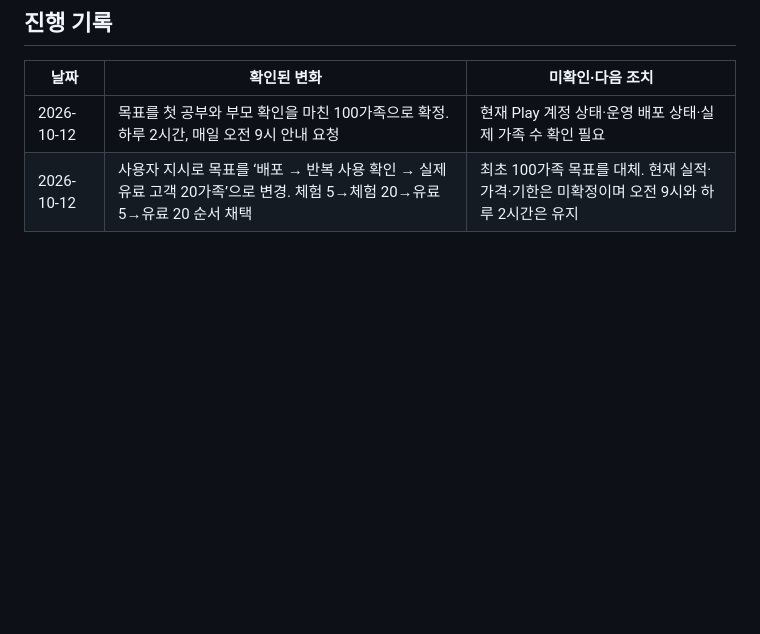
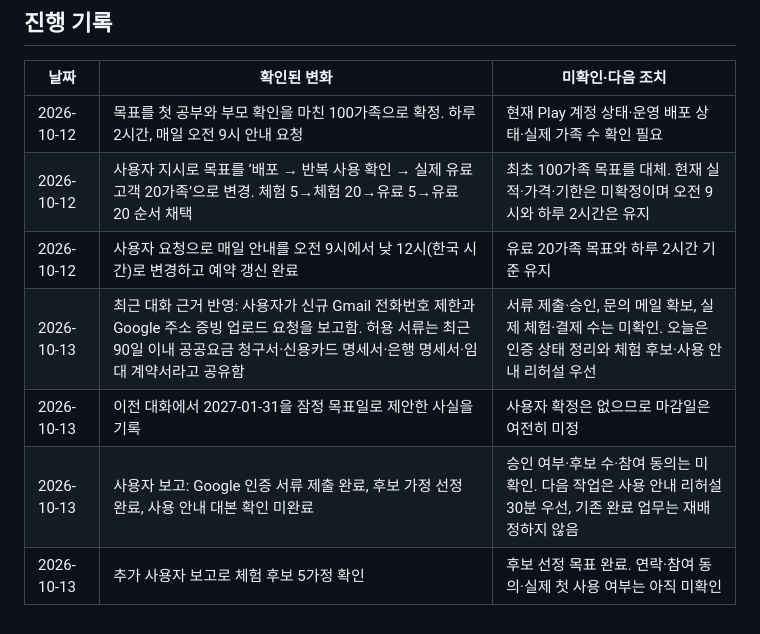
Before and after one commit to rchani99/ssaida-app, a Markdown page: docs/marketing/launch-paid-20-daily-plan.md, the part around one of its changes. Drawn GitHub-style; blank space fills up the shorter version.

```diff
--- a/docs/marketing/launch-paid-20-daily-plan.md
+++ b/docs/marketing/launch-paid-20-daily-plan.md
@@ -117,3 +128,8 @@ Google Play 정식 배포 심사는 사용자 확보 단계와 별도로 추적
 | --- | --- | --- |
 | 2026-10-12 | 목표를 첫 공부와 부모 확인을 마친 100가족으로 확정. 하루 2시간, 매일 오전 9시 안내 요청 | 현재 Play 계정 상태·운영 배포 상태·실제 가족 수 확인 필요 |
 | 2026-10-12 | 사용자 지시로 목표를 ‘배포 → 반복 사용 확인 → 실제 유료 고객 20가족’으로 변경. 체험 5→체험 20→유료 5→유료 20 순서 채택 | 최초 100가족 목표를 대체. 현재 실적·가격·기한은 미확정이며 오전 9시와 하루 2시간은 유지 |
+| 2026-10-12 | 사용자 요청으로 매일 안내를 오전 9시에서 낮 12시(한국 시간)로 변경하고 예약 갱신 완료 | 유료 20가족 목표와 하루 2시간 기준 유지 |
+| 2026-10-13 | 최근 대화 근거 반영: 사용자가 신규 Gmail 전화번호 제한과 Google 주소 증빙 업로드 요청을 보고함. 허용 서류는 최근 90일 이내 공공요금 청구서·신용카드 명세서·은행 명세서·임대 계약서라고 공유함 | 서류 제출·승인, 문의 메일 확보, 실제 체험·결제 수는 미확인. 오늘은 인증 상태 정리와 체험 후보·사용 안내 리허설 우선 |
+| 2026-10-13 | 이전 대화에서 2027-01-31을 잠정 목표일로 제안한 사실을 기록 | 사용자 확정은 없으므로 마감일은 여전히 미정 |
+| 2026-10-13 | 사용자 보고: Google 인증 서류 제출 완료, 후보 가정 선정 완료, 사용 안내 대본 확인 미완료 | 승인 여부·후보 수·참여 동의는 미확인. 다음 작업은 사용 안내 리허설 30분 우선, 기존 완료 업무는 재배정하지 않음 |
+| 2026-10-13 | 추가 사용자 보고로 체험 후보 5가정 확인 | 후보 선정 목표 완료. 연락·참여 동의·실제 첫 사용 여부는 아직 미확인 |
```
Also changed, not shown: other parts of docs/marketing/launch-paid-20-daily-plan.md (+21 -10 lines), docs/marketing/README.md (+1 -1 lines).
